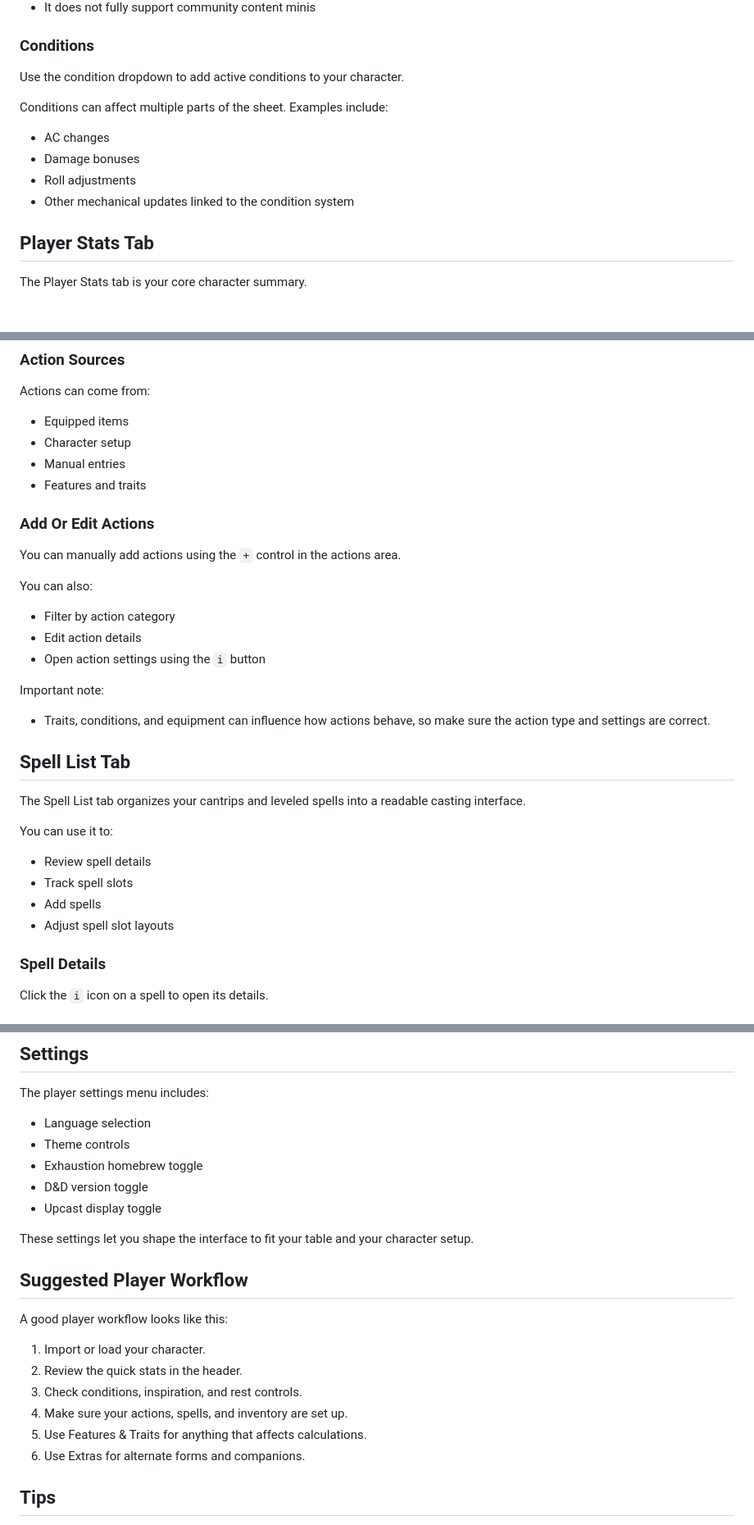
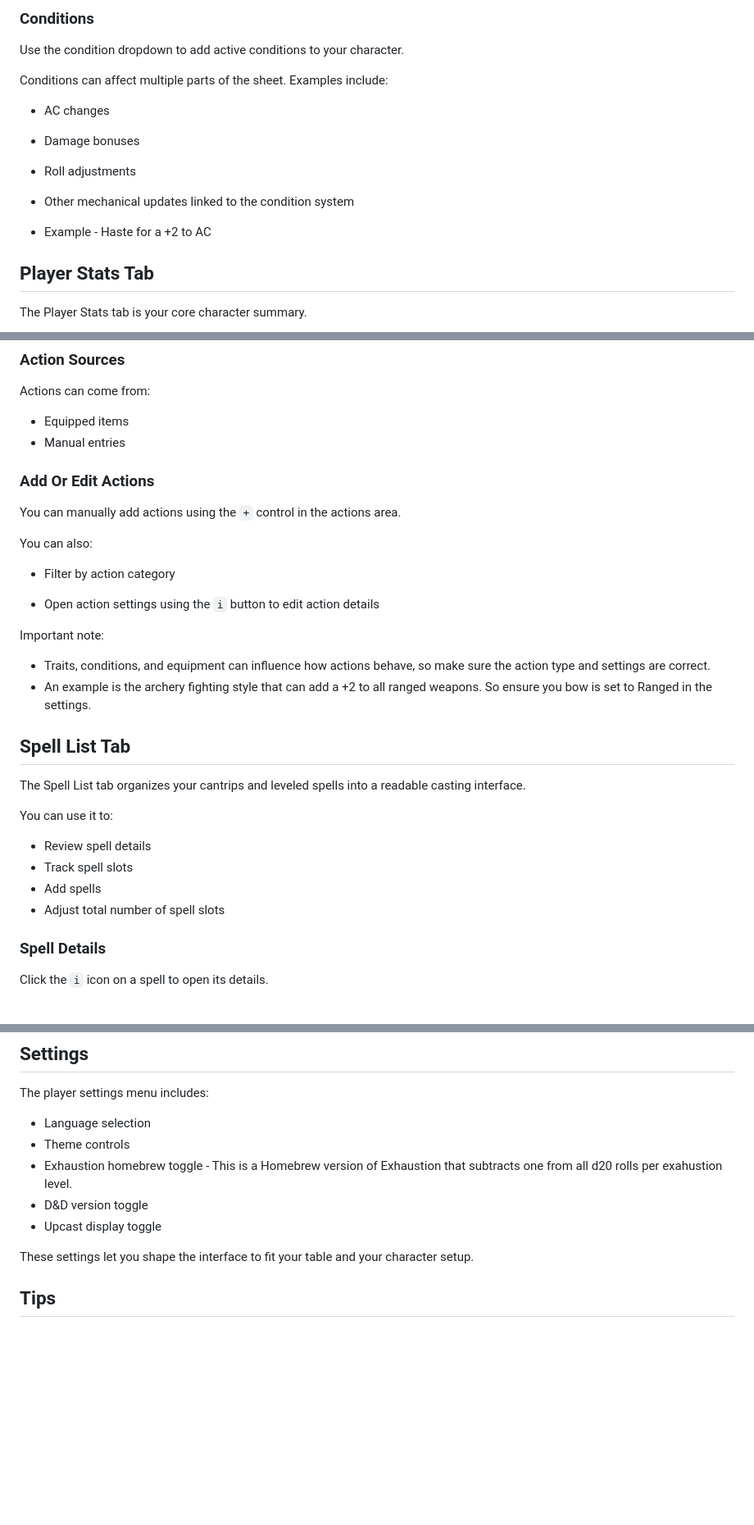
Before and after one commit to Roger4325/TaleSpire-VTT, a Markdown page: docs/README_PLAYER_CHARACTER_SHEET.md, 3 parts joined by grey strips. Shown at 82% size. Drawn GitHub-style; blank space fills up the shorter version.

```diff
--- a/docs/README_PLAYER_CHARACTER_SHEET.md
+++ b/docs/README_PLAYER_CHARACTER_SHEET.md
@@ -57,6 +57,8 @@ Conditions can affect multiple parts of the sheet. Examples include:
 - Roll adjustments
 - Other mechanical updates linked to the condition system
 
+- Example - Haste for a +2 to AC
+
 ## Player Stats Tab
 
 The Player Stats tab is your core character summary.
@@ -100,9 +102,7 @@ This tab helps you:
 
 Actions can come from:
 - Equipped items
-- Character setup
 - Manual entries
-- Features and traits
 
 ### Add Or Edit Actions
 
@@ -110,11 +110,13 @@ You can manually add actions using the `+` control in the actions area.
 
 You can also:
 - Filter by action category
-- Edit action details
-- Open action settings using the `i` button
+
+- Open action settings using the `i` button to edit action details
 
 Important note:
 - Traits, conditions, and equipment can influence how actions behave, so make sure the action type and settings are correct.
+- An example is the archery fighting style that can add a +2 to all ranged weapons. So ensure you bow is set to Ranged in the settings.
+
 
 ## Spell List Tab
 
@@ -124,7 +126,7 @@ You can use it to:
 - Review spell details
 - Track spell slots
 - Add spells
-- Adjust spell slot layouts
+- Adjust total number of spell slots
 
 ### Spell Details
 
@@ -237,22 +239,11 @@ The DM can also control which enemies are visible in the initiative view, so hid
 The player settings menu includes:
 - Language selection
 - Theme controls
-- Exhaustion homebrew toggle
+- Exhaustion homebrew toggle - This is a Homebrew version of Exhaustion that subtracts one from all d20 rolls per exahustion level.
 - D&D version toggle
 - Upcast display toggle
 
 These settings let you shape the interface to fit your table and your character setup.
-
-## Suggested Player Workflow
-
-A good player workflow looks like this:
-
-1. Import or load your character.
-2. Review the quick stats in the header.
-3. Check conditions, inspiration, and rest controls.
-4. Make sure your actions, spells, and inventory are set up.
-5. Use Features & Traits for anything that affects calculations.
-6. Use Extras for alternate forms and companions.
 
 ## Tips
 
```
Also changed, not shown: docs/README_DM_SCREEN.md (+5 -28 lines).
